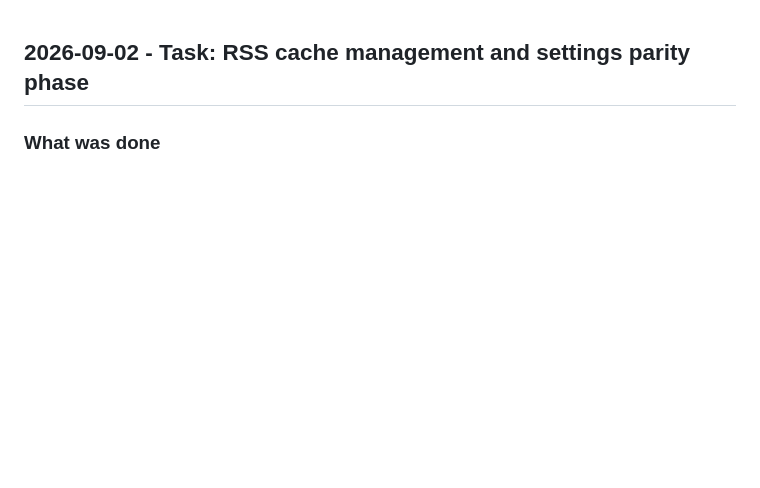
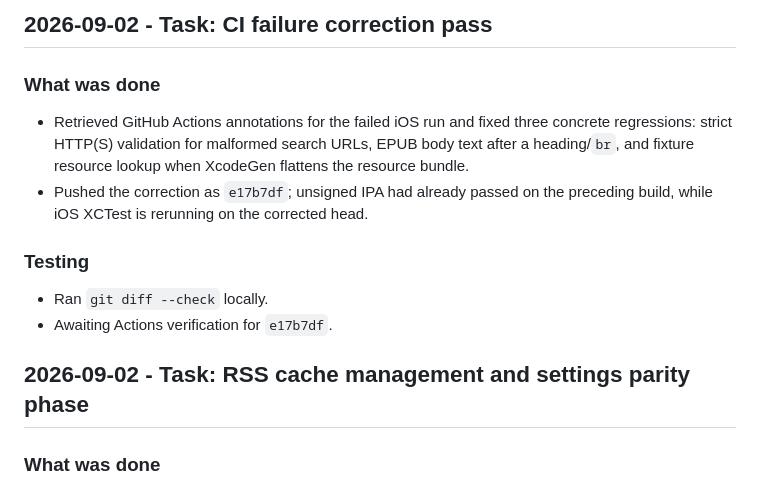
Before and after one commit to ztcsr5/read, a Markdown page: progress.md, the part around the change. Drawn GitHub-style; blank space fills up the shorter version.

Commit message:
docs: record ci regression fixes

```diff
--- a/progress.md
+++ b/progress.md
@@ -1,3 +1,12 @@
+## 2026-09-02 - Task: CI failure correction pass
+
+### What was done
+- Retrieved GitHub Actions annotations for the failed iOS run and fixed three concrete regressions: strict HTTP(S) validation for malformed search URLs, EPUB body text after a heading/`br`, and fixture resource lookup when XcodeGen flattens the resource bundle.
+- Pushed the correction as `e17b7df`; unsigned IPA had already passed on the preceding build, while iOS XCTest is rerunning on the corrected head.
+
+### Testing
+- Ran `git diff --check` locally.
+- Awaiting Actions verification for `e17b7df`.
 ## 2026-09-02 - Task: RSS cache management and settings parity phase
 
 ### What was done
```
